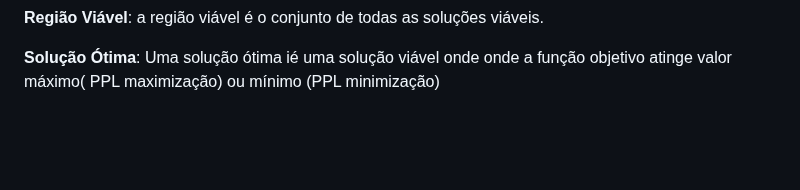
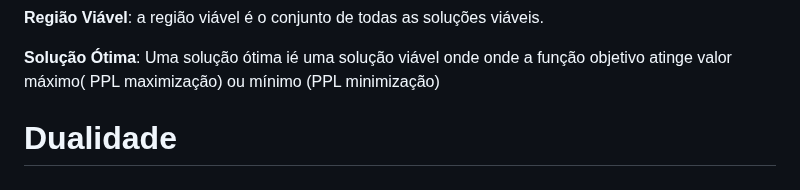
Before and after one commit to DaviMattos14/obsidian_notebook, a Markdown page: Otimização/Otimização.md, the part around the change. Drawn GitHub-style; blank space fills up the shorter version.

Commit message:
2025-06-16 18:01:00

```diff
--- a/Otimização/Otimização.md
+++ b/Otimização/Otimização.md
@@ -103,3 +103,5 @@ a região viável é o conjunto de todas as soluções viáveis.
 **Solução Ótima**:
 Uma solução ótima ié uma solução viável onde onde a função objetivo atinge valor máximo(
 PPL maximização) ou mínimo (PPL minimização)
+
+# Dualidade
```
